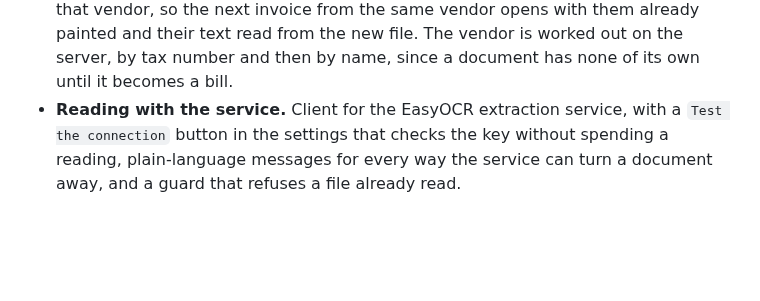
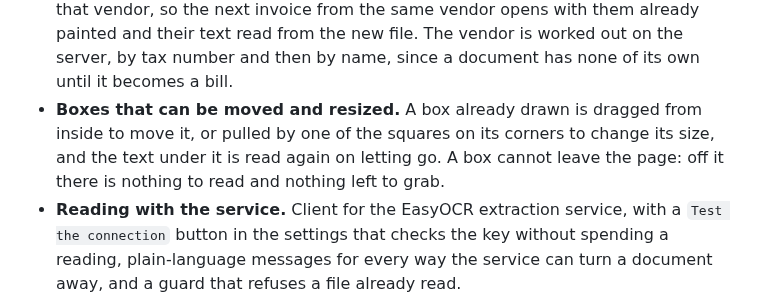
Before and after one commit to EasySoft-Tech-SL/odoo-easyocr-module, a Markdown page: CHANGELOG.md, the part around the change. Drawn GitHub-style; blank space fills up the shorter version.

```diff
--- a/CHANGELOG.md
+++ b/CHANGELOG.md
@@ -30,6 +30,10 @@ work was done.
   painted and their text read from the new file. The vendor is worked out on the
   server, by tax number and then by name, since a document has none of its own
   until it becomes a bill.
+- **Boxes that can be moved and resized.** A box already drawn is dragged from
+  inside to move it, or pulled by one of the squares on its corners to change its
+  size, and the text under it is read again on letting go. A box cannot leave the
+  page: off it there is nothing to read and nothing left to grab.
 - **Reading with the service.** Client for the EasyOCR extraction service, with a
   `Test the connection` button in the settings that checks the key without
   spending a reading, plain-language messages for every way the service can turn
```
Also changed, not shown: ROADMAP.md (+7 -2 lines), docs/manual/manual-easyocr-es.md (+9 -3 lines), docs/manual/img/06-visor-vacio.png, docs/manual/img/07-visor-campos.png, docs/manual/img/24-plantilla-aplicada.png, 12 other files.
